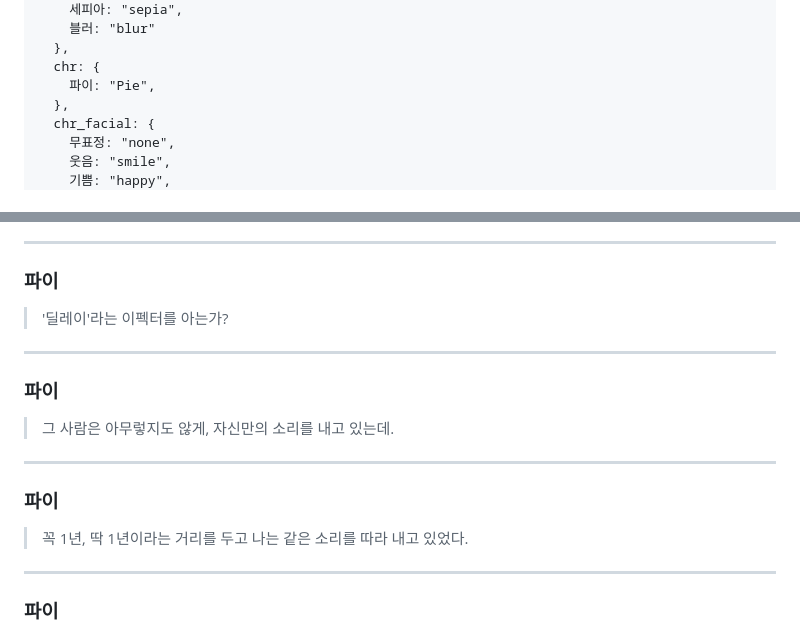
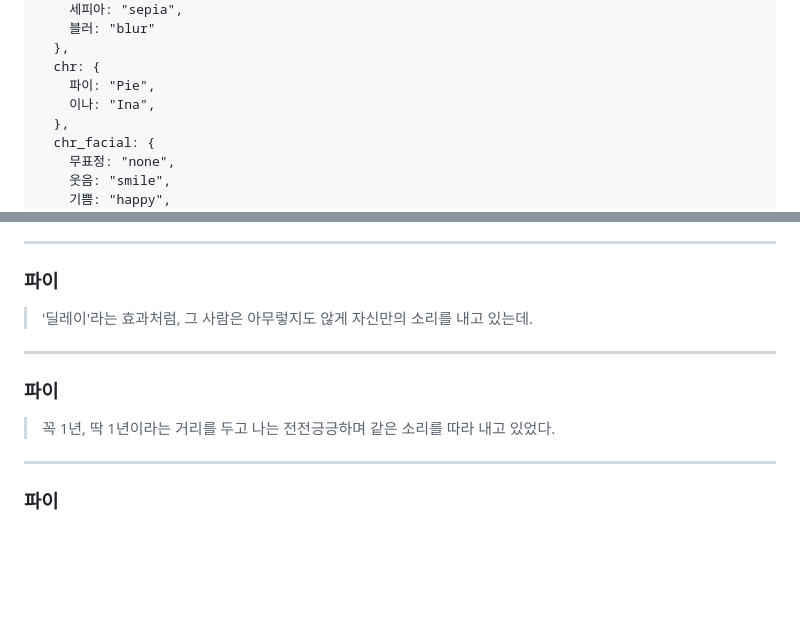
Before and after one commit to jyhyun1008/hiasynth, a Markdown page: ep/ep001.md, 2 parts joined by grey strips. Drawn GitHub-style; blank space fills up the shorter version.

```diff
--- a/ep/ep001.md
+++ b/ep/ep001.md
@@ -25,6 +25,7 @@
   },
   chr: {
     파이: "Pie",
+    이나: "Ina",
   },
   chr_facial: {
     무표정: "none",
@@ -85,13 +86,8 @@
 
 <!--bgm-->
 ### 파이
-> '딜레이'라는 이펙터를 아는가?
-
----
-
-<!--bgm-->
-### 파이
-> 그 사람은 아무렇지도 않게,
+> '딜레이'라는 효과처럼,
+> 그 사람은 아무렇지도 않게
 > 자신만의 소리를 내고 있는데.
 
 ---
@@ -99,7 +95,7 @@
 <!--bgm-->
 ### 파이
 > 꼭 1년, 딱 1년이라는
-> 거리를 두고 나는
+> 거리를 두고 나는 전전긍긍하며
 > 같은 소리를 따라 내고 있었다.
 
 ---
```
Also changed, not shown: other parts of ep/ep001.md (+58 -1 lines).
